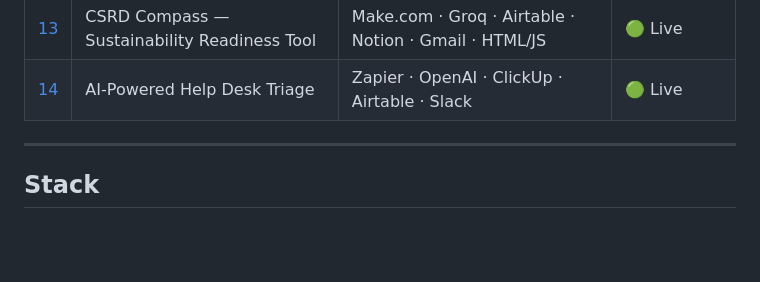
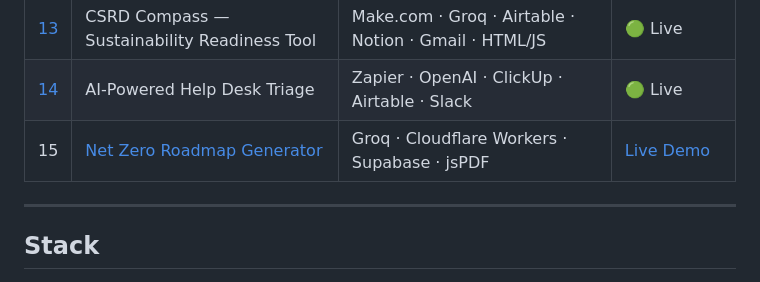
Before and after one commit to Lazz24/ai-automation-portfolio, a Markdown page: README.md, the part around the change. Rendered like a GitHub page; blank space fills up the shorter version.

Commit message:
Add Net Zero Roadmap Generator project
Added Net Zero Roadmap Generator project with live demo link.

```diff
--- a/README.md
+++ b/README.md
@@ -40,6 +40,7 @@ Blueprint level only. Actual prompts, schemas, and code live in a private reposi
 | [12](./12-brandgpt-positioning/) | BrandGPT / Personal Positioning System | AI Prompting · Brand Strategy · LinkedIn | 🔵 Active |
 | [13](./13-csrd-compass/) | CSRD Compass — Sustainability Readiness Tool | Make.com · Groq · Airtable · Notion · Gmail · HTML/JS | 🟢 Live |
 | [14](./14-ai-helpdesk-triage/) | AI-Powered Help Desk Triage | Zapier · OpenAI · ClickUp · Airtable · Slack | 🟢 Live |
+| 15 | [Net Zero Roadmap Generator](./15-net-zero-roadmap/) | Groq · Cloudflare Workers · Supabase · jsPDF | [Live Demo](https://lazz24.github.io/ai-automation-portfolio/15-net-zero-roadmap/) |
 
 ---
 
```
